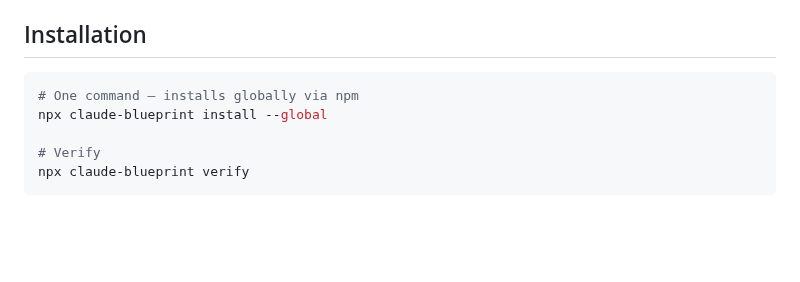
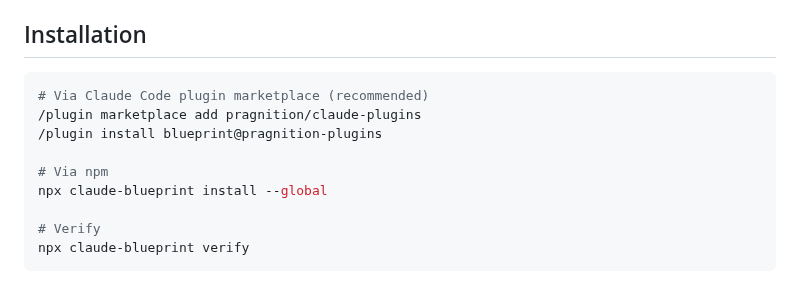
Before and after one commit to ThePyProgrammer/blueprint, a Markdown page: README.md, the part around the change. Drawn GitHub-style; blank space fills up the shorter version.

Commit message:
docs: add plugin marketplace install method to README
Three install paths: marketplace (/plugin install), npx, or from source.
Marketplace is recommended as it auto-updates.

Co-Authored-By: Claude Opus 4.6 (1M context) <noreply@anthropic.com>

````diff
--- a/README.md
+++ b/README.md
@@ -292,7 +292,11 @@ The output is a verdict: **SYSTEMIC** (the fix addressed the root cause, move on
 ## Installation
 
 ```bash
-# One command — installs globally via npm
+# Via Claude Code plugin marketplace (recommended)
+/plugin marketplace add pragnition/claude-plugins
+/plugin install blueprint@pragnition-plugins
+
+# Via npm
 npx claude-blueprint install --global
 
 # Verify
````
